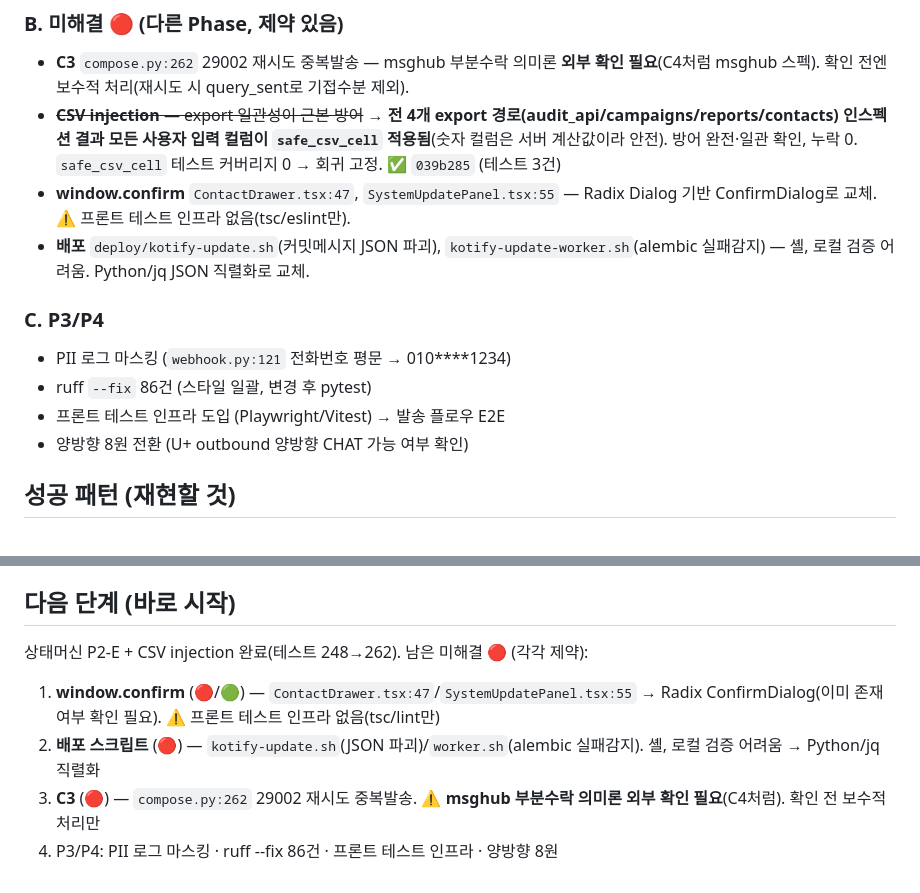
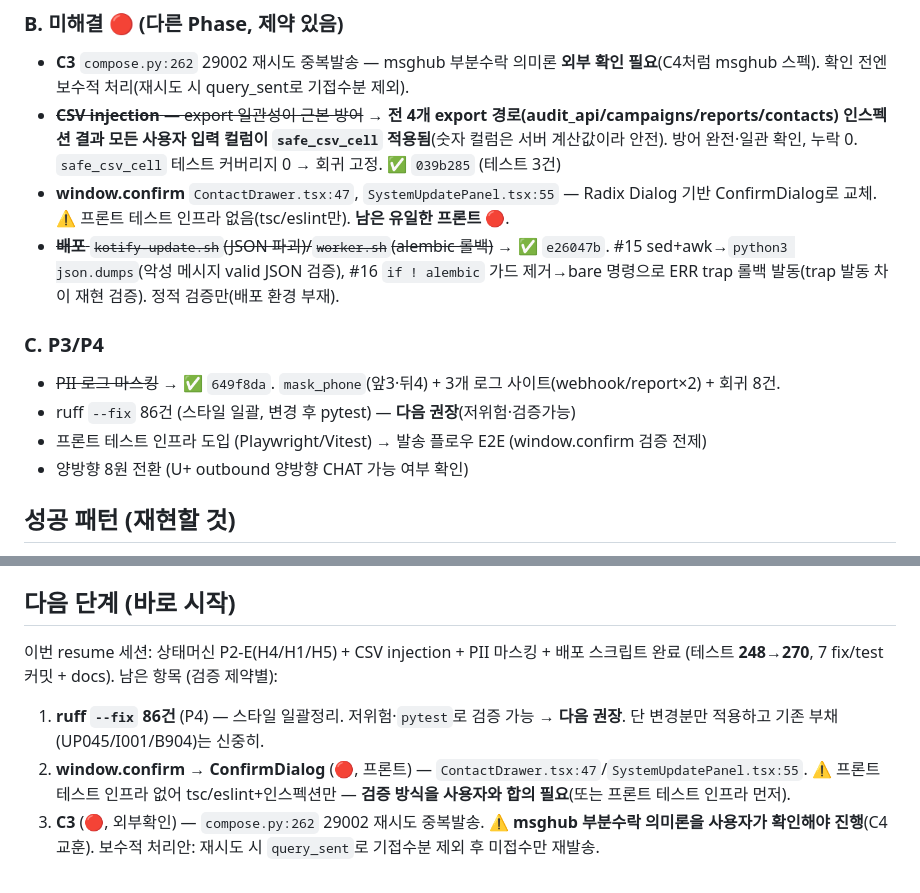
Before and after one commit to RAVNUS-INC/kotify, a Markdown page: claudedocs/review/HANDOFF-resume.md, 2 parts joined by grey strips. Drawn GitHub-style.

Commit message:
docs: 배포 스크립트·PII 마스킹 완료 반영 + 잔여 백로그 갱신

```diff
--- a/claudedocs/review/HANDOFF-resume.md
+++ b/claudedocs/review/HANDOFF-resume.md
@@ -22,13 +22,13 @@
 ### B. 미해결 🔴 (다른 Phase, 제약 있음)
 - **C3** `compose.py:262` 29002 재시도 중복발송 — msghub 부분수락 의미론 **외부 확인 필요**(C4처럼 msghub 스펙). 확인 전엔 보수적 처리(재시도 시 query_sent로 기접수분 제외).
 - ~~**CSV injection** — export 일관성이 근본 방어~~ → **전 4개 export 경로(audit_api/campaigns/reports/contacts) 인스펙션 결과 모든 사용자 입력 컬럼이 `safe_csv_cell` 적용됨**(숫자 컬럼은 서버 계산값이라 안전). 방어 완전·일관 확인, 누락 0. `safe_csv_cell` 테스트 커버리지 0 → 회귀 고정. ✅ `039b285` (테스트 3건)
-- **window.confirm** `ContactDrawer.tsx:47`, `SystemUpdatePanel.tsx:55` — Radix Dialog 기반 ConfirmDialog로 교체. ⚠️ 프론트 테스트 인프라 없음(tsc/eslint만).
-- **배포** `deploy/kotify-update.sh`(커밋메시지 JSON 파괴), `kotify-update-worker.sh`(alembic 실패감지) — 셸, 로컬 검증 어려움. Python/jq JSON 직렬화로 교체.
+- **window.confirm** `ContactDrawer.tsx:47`, `SystemUpdatePanel.tsx:55` — Radix Dialog 기반 ConfirmDialog로 교체. ⚠️ 프론트 테스트 인프라 없음(tsc/eslint만). **남은 유일한 프론트 🔴**.
+- ~~**배포** `kotify-update.sh`(JSON 파괴)/`worker.sh`(alembic 롤백)~~ → ✅ `e26047b`. #15 sed+awk→`python3 json.dumps`(악성 메시지 valid JSON 검증), #16 `if ! alembic` 가드 제거→bare 명령으로 ERR trap 롤백 발동(trap 발동 차이 재현 검증). 정적 검증만(배포 환경 부재).
 
 ### C. P3/P4
-- PII 로그 마스킹 (`webhook.py:121` 전화번호 평문 → 010****1234)
-- ruff `--fix` 86건 (스타일 일괄, 변경 후 pytest)
-- 프론트 테스트 인프라 도입 (Playwright/Vitest) → 발송 플로우 E2E
+- ~~PII 로그 마스킹~~ → ✅ `649f8da`. `mask_phone`(앞3·뒤4) + 3개 로그 사이트(webhook/report×2) + 회귀 8건.
+- ruff `--fix` 86건 (스타일 일괄, 변경 후 pytest) — **다음 권장**(저위험·검증가능)
+- 프론트 테스트 인프라 도입 (Playwright/Vitest) → 발송 플로우 E2E (window.confirm 검증 전제)
 - 양방향 8원 전환 (U+ outbound 양방향 CHAT 가능 여부 확인)
 
 ## 성공 패턴 (재현할 것)
@@ -45,8 +45,8 @@
 - 단일 워커(`--workers 1`) 전제 — lifespan 백그라운드 태스크 안전.
 
 ## 다음 단계 (바로 시작)
-상태머신 P2-E + CSV injection 완료(테스트 248→262). 남은 미해결 🔴 (각각 제약):
-1. **window.confirm** (🔴/🟢) — `ContactDrawer.tsx:47`/`SystemUpdatePanel.tsx:55` → Radix ConfirmDialog(이미 존재 여부 확인 필요). ⚠️ 프론트 테스트 인프라 없음(tsc/lint만)
-2. **배포 스크립트** (🔴) — `kotify-update.sh`(JSON 파괴)/`worker.sh`(alembic 실패감지). 셸, 로컬 검증 어려움 → Python/jq 직렬화
-3. **C3** (🔴) — `compose.py:262` 29002 재시도 중복발송. ⚠️ **msghub 부분수락 의미론 외부 확인 필요**(C4처럼). 확인 전 보수적 처리만
-4. P3/P4: PII 로그 마스킹 · ruff --fix 86건 · 프론트 테스트 인프라 · 양방향 8원
+이번 resume 세션: 상태머신 P2-E(H4/H1/H5) + CSV injection + PII 마스킹 + 배포 스크립트
+완료 (테스트 **248→270**, 7 fix/test 커밋 + docs). 남은 항목 (검증 제약별):
+1. **ruff `--fix` 86건** (P4) — 스타일 일괄정리. 저위험·`pytest`로 검증 가능 → **다음 권장**. 단 변경분만 적용하고 기존 부채(UP045/I001/B904)는 신중히.
+2. **window.confirm → ConfirmDialog** (🔴, 프론트) — `ContactDrawer.tsx:47`/`SystemUpdatePanel.tsx:55`. ⚠️ 프론트 테스트 인프라 없어 tsc/eslint+인스펙션만 — **검증 방식을 사용자와 합의 필요**(또는 프론트 테스트 인프라 먼저).
+3. **C3** (🔴, 외부확인) — `compose.py:262` 29002 재시도 중복발송. ⚠️ **msghub 부분수락 의미론을 사용자가 확인해야 진행**(C4 교훈). 보수적 처리안: 재시도 시 `query_sent`로 기접수분 제외 후 미접수만 재발송.
```
